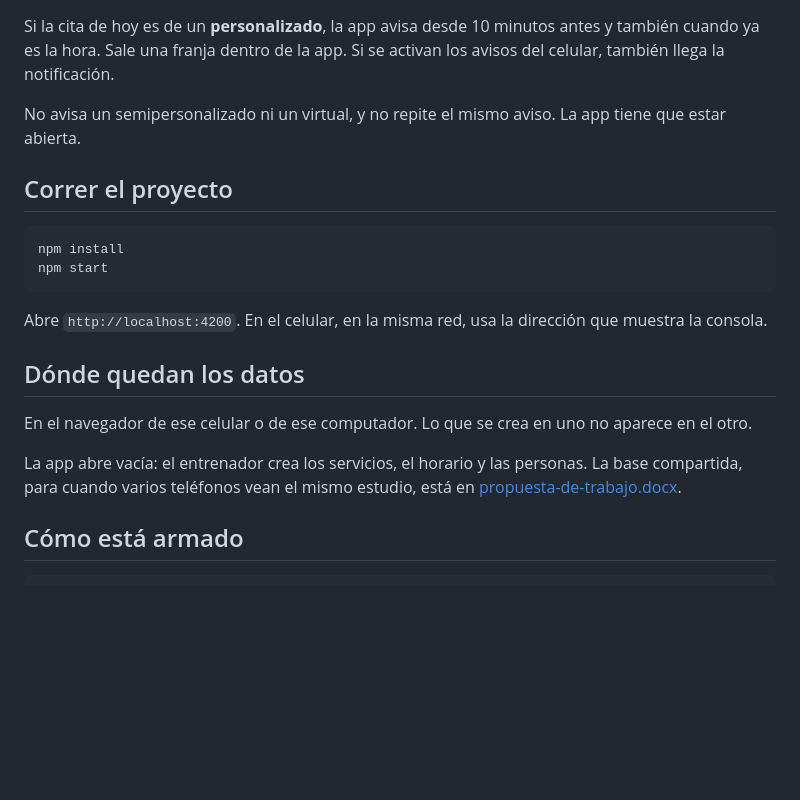
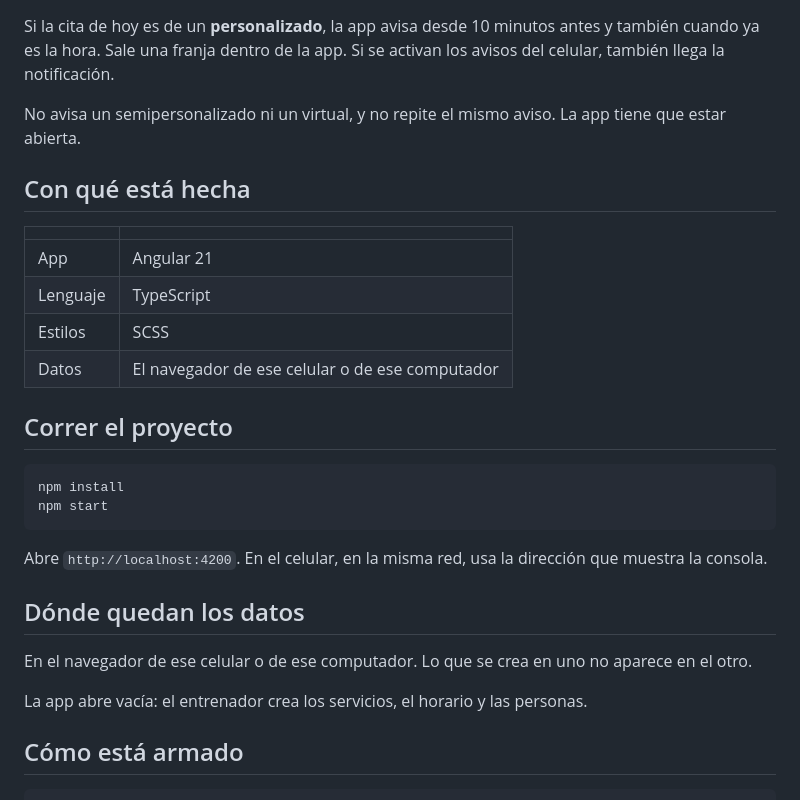
Before and after one commit to leonardeco/Pulso, a Markdown page: README.md, the part around one of its changes. Rendered like a GitHub page; blank space fills up the shorter version.

````diff
--- a/README.md
+++ b/README.md
@@ -67,6 +109,15 @@ Si la cita de hoy es de un **personalizado**, la app avisa desde 10 minutos ante
 
 No avisa un semipersonalizado ni un virtual, y no repite el mismo aviso. La app tiene que estar abierta.
 
+## Con qué está hecha
+
+| | |
+| --- | --- |
+| App | Angular 21 |
+| Lenguaje | TypeScript |
+| Estilos | SCSS |
+| Datos | El navegador de ese celular o de ese computador |
+
 ## Correr el proyecto
 
 ```bash
@@ -80,7 +131,7 @@ Abre `http://localhost:4200`. En el celular, en la misma red, usa la dirección
 
 En el navegador de ese celular o de ese computador. Lo que se crea en uno no aparece en el otro.
 
-La app abre vacía: el entrenador crea los servicios, el horario y las personas. La base compartida, para cuando varios teléfonos vean el mismo estudio, está en [propuesta-de-trabajo.docx](propuesta-de-trabajo.docx).
+La app abre vacía: el entrenador crea los servicios, el horario y las personas.
 
 ## Cómo está armado
 
````
Also changed, not shown: other parts of README.md (+42 -0 lines), docs/capturas/agenda.png (added), docs/capturas/clientes.png (added), docs/capturas/inicio.png, docs/capturas/rutina.png (added), 1 other file.
